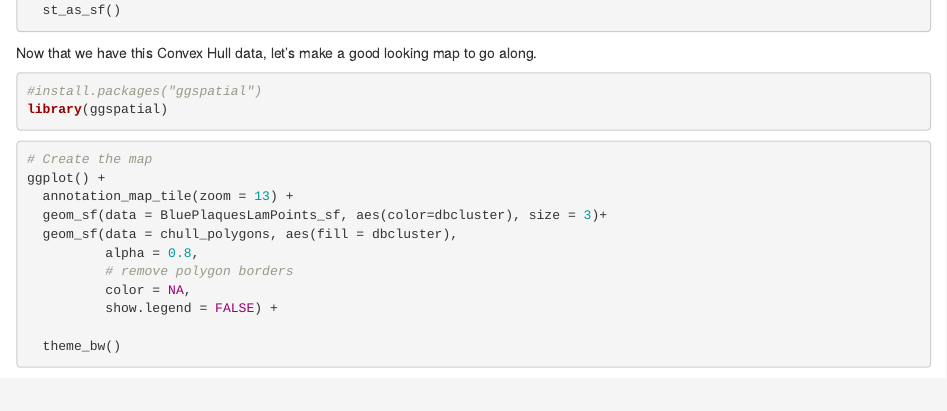
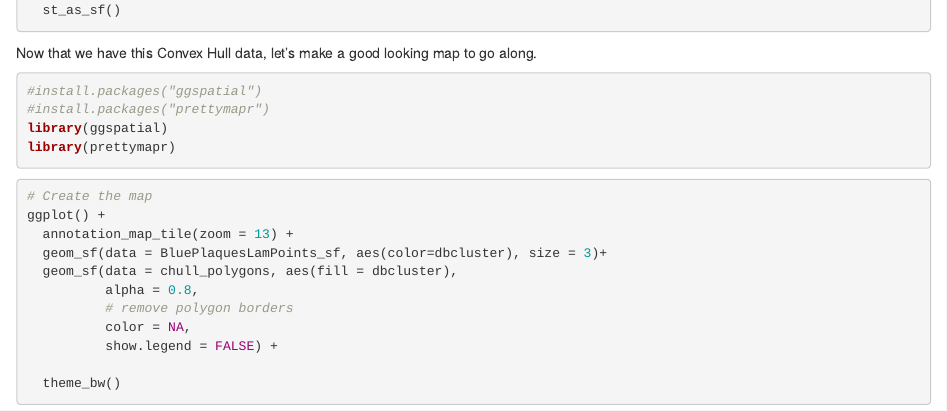
Before and after one commit to Ohughes-2/GIS, an R Markdown document (Week_6_prac_and_hw/Week_6_practical.Rmd): the page in a window 1100 px wide, from 14180 px down. Rendered offline with R 4.5, knitr and Pandoc, with nearby package versions; some code elsewhere in the file could not run offline.

Commit message:
ninth commit

````diff
--- a/Week_6_prac_and_hw/Week_6_practical.Rmd
+++ b/Week_6_prac_and_hw/Week_6_practical.Rmd
@@ -346,7 +346,9 @@ Now that we have this Convex Hull data, let's make a good looking map to go alon
 
 ```{r}
 #install.packages("ggspatial")
+#install.packages("prettymapr")
 library(ggspatial)
+library(prettymapr)
 ```
 
 ```{r}
````
Also changed, not shown: Week_6_prac_and_hw/Week_6_practical.Rmd (2 more changed lines).
